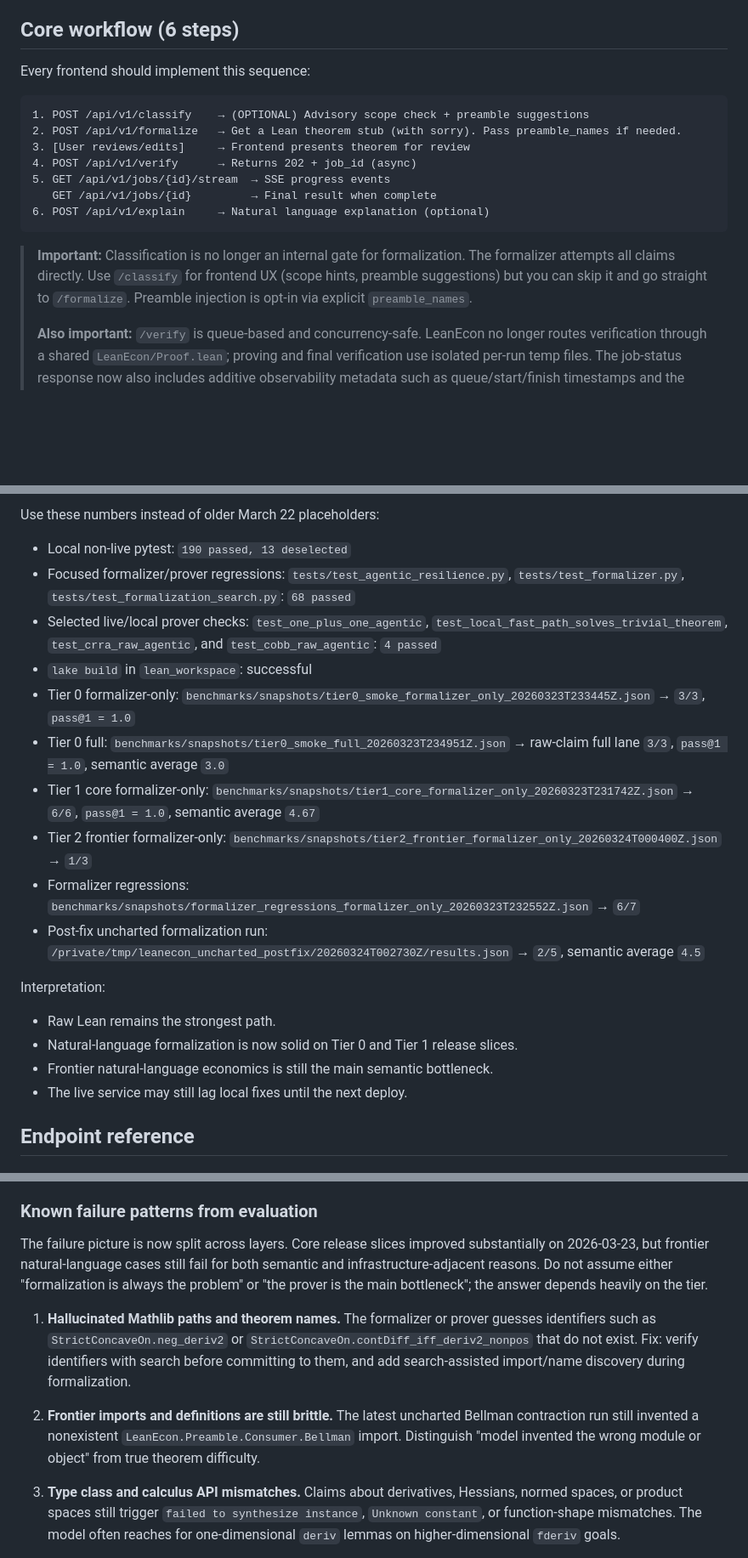
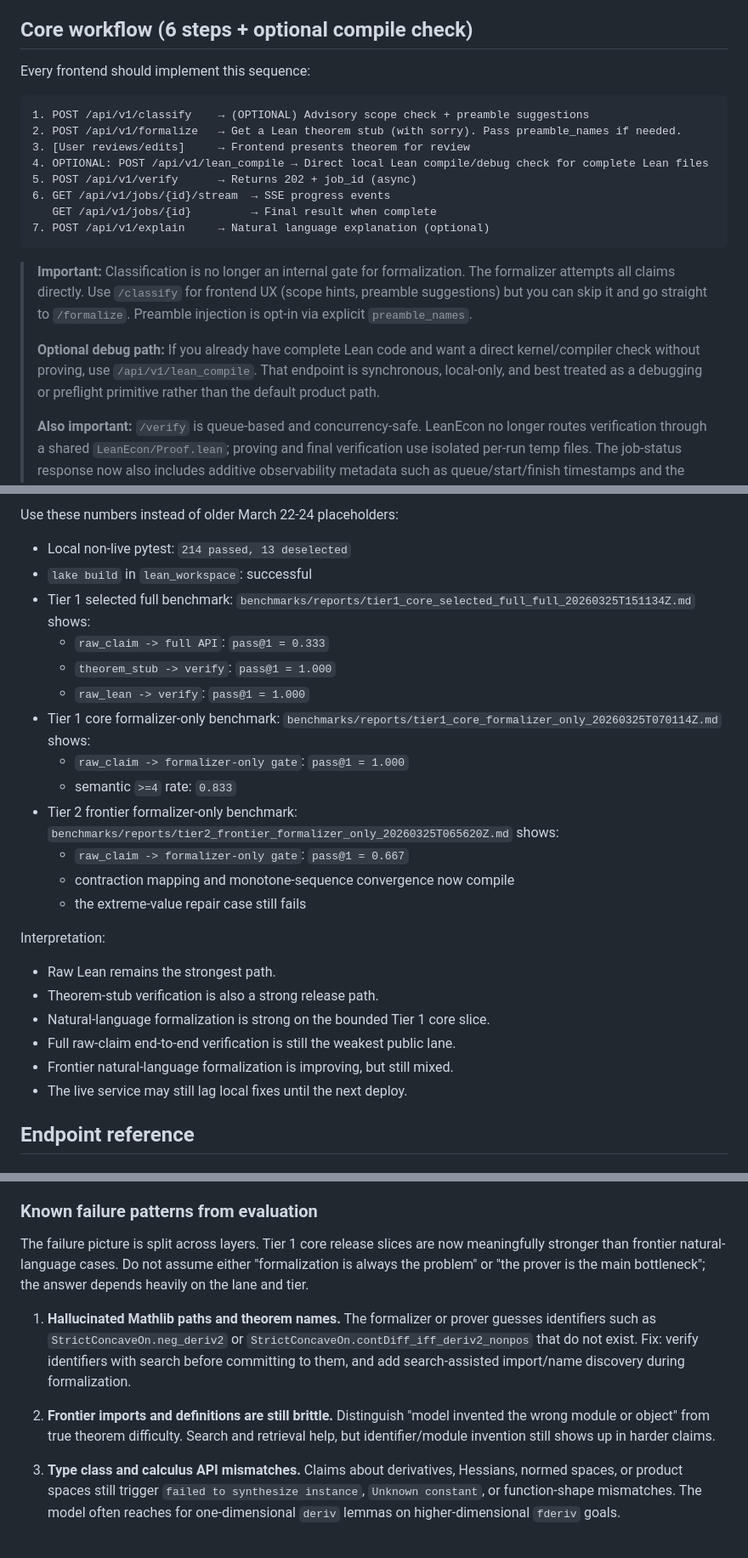
Before and after one commit to Bonorinoa/lean_econ_api, a Markdown page: docs/skills/leanecon-api-SKILL.md, 3 parts joined by grey strips. Shown at 85% size. Drawn GitHub-style; blank space fills up the shorter version.

Commit message:
update skill

````diff
--- a/docs/skills/leanecon-api-SKILL.md
+++ b/docs/skills/leanecon-api-SKILL.md
@@ -20,7 +20,7 @@ LeanEcon has a three-layer trust model that frontends should communicate to user
 2. **Human-in-the-loop** — The user reviews the formalized theorem before proving. This is where frontends add value.
 3. **Deterministic layer** — Lean 4's kernel verifies the proof from axioms. If it passes, it's mathematically certified. Not LLM confidence — formal certainty.
 
-## Core workflow (6 steps)
+## Core workflow (6 steps + optional compile check)
 
 Every frontend should implement this sequence:
 
@@ -28,10 +28,11 @@ Every frontend should implement this sequence:
 1. POST /api/v1/classify    → (OPTIONAL) Advisory scope check + preamble suggestions
 2. POST /api/v1/formalize   → Get a Lean theorem stub (with sorry). Pass preamble_names if needed.
 3. [User reviews/edits]     → Frontend presents theorem for review
-4. POST /api/v1/verify      → Returns 202 + job_id (async)
-5. GET /api/v1/jobs/{id}/stream  → SSE progress events
+4. OPTIONAL: POST /api/v1/lean_compile → Direct local Lean compile/debug check for complete Lean files
+5. POST /api/v1/verify      → Returns 202 + job_id (async)
+6. GET /api/v1/jobs/{id}/stream  → SSE progress events
    GET /api/v1/jobs/{id}         → Final result when complete
-6. POST /api/v1/explain     → Natural language explanation (optional)
+7. POST /api/v1/explain     → Natural language explanation (optional)
 ```
 
 > **Important:** Classification is no longer an internal gate for formalization.
@@ -39,6 +40,11 @@ Every frontend should implement this sequence:
 > (scope hints, preamble suggestions) but you can skip it and go straight to
 > `/formalize`. Preamble injection is opt-in via explicit `preamble_names`.
 >
+> **Optional debug path:** If you already have complete Lean code and want a
+> direct kernel/compiler check without proving, use `/api/v1/lean_compile`.
+> That endpoint is synchronous, local-only, and best treated as a debugging or
+> preflight primitive rather than the default product path.
+>
 > **Also important:** `/verify` is queue-based and concurrency-safe. LeanEcon no
 > longer routes verification through a shared `LeanEcon/Proof.lean`; proving and
 > final verification use isolated per-run temp files. The job-status response
@@ -49,39 +55,33 @@ Every frontend should implement this sequence:
 
-Use these numbers instead of older March 22 placeholders:
+Use these numbers instead of older March 22-24 placeholders:
 
-- Local non-live pytest: `190 passed, 13 deselected`
-- Focused formalizer/prover regressions:
-  `tests/test_agentic_resilience.py`, `tests/test_formalizer.py`,
-  `tests/test_formalization_search.py`: `68 passed`
-- Selected live/local prover checks:
-  `test_one_plus_one_agentic`, `test_local_fast_path_solves_trivial_theorem`,
-  `test_crra_raw_agentic`, and `test_cobb_raw_agentic`: `4 passed`
+- Local non-live pytest: `214 passed, 13 deselected`
 - `lake build` in `lean_workspace`: successful
-- Tier 0 formalizer-only:
-  `benchmarks/snapshots/tier0_smoke_formalizer_only_20260323T233445Z.json`
-  → `3/3`, `pass@1 = 1.0`
-- Tier 0 full:
-  `benchmarks/snapshots/tier0_smoke_full_20260323T234951Z.json`
-  → raw-claim full lane `3/3`, `pass@1 = 1.0`, semantic average `3.0`
-- Tier 1 core formalizer-only:
-  `benchmarks/snapshots/tier1_core_formalizer_only_20260323T231742Z.json`
-  → `6/6`, `pass@1 = 1.0`, semantic average `4.67`
-- Tier 2 frontier formalizer-only:
-  `benchmarks/snapshots/tier2_frontier_formalizer_only_20260324T000400Z.json`
-  → `1/3`
-- Formalizer regressions:
-  `benchmarks/snapshots/formalizer_regressions_formalizer_only_20260323T232552Z.json`
-  → `6/7`
-- Post-fix uncharted formalization run:
-  `/private/tmp/leanecon_uncharted_postfix/20260324T002730Z/results.json`
-  → `2/5`, semantic average `4.5`
+- Tier 1 selected full benchmark:
+  `benchmarks/reports/tier1_core_selected_full_full_20260325T151134Z.md`
+  shows:
+  - `raw_claim -> full API`: `pass@1 = 0.333`
+  - `theorem_stub -> verify`: `pass@1 = 1.000`
+  - `raw_lean -> verify`: `pass@1 = 1.000`
+- Tier 1 core formalizer-only benchmark:
+  `benchmarks/reports/tier1_core_formalizer_only_20260325T070114Z.md`
+  shows:
+  - `raw_claim -> formalizer-only gate`: `pass@1 = 1.000`
+  - semantic `>=4` rate: `0.833`
+- Tier 2 frontier formalizer-only benchmark:
+  `benchmarks/reports/tier2_frontier_formalizer_only_20260325T065620Z.md`
+  shows:
+  - `raw_claim -> formalizer-only gate`: `pass@1 = 0.667`
+  - contraction mapping and monotone-sequence convergence now compile
+  - the extreme-value repair case still fails
 
 Interpretation:
 
 - Raw Lean remains the strongest path.
-- Natural-language formalization is now solid on Tier 0 and Tier 1 release
-  slices.
-- Frontier natural-language economics is still the main semantic bottleneck.
+- Theorem-stub verification is also a strong release path.
+- Natural-language formalization is strong on the bounded Tier 1 core slice.
+- Full raw-claim end-to-end verification is still the weakest public lane.
+- Frontier natural-language formalization is improving, but still mixed.
 - The live service may still lag local fixes until the next deploy.
 
 ## Endpoint reference
@@ -584,18 +637,17 @@ Claims the classifier should route to `REQUIRES_DEFINITIONS`.
 
 ### Known failure patterns from evaluation
 
-The failure picture is now split across layers. Core release slices improved
-substantially on 2026-03-23, but frontier natural-language cases still fail for
-both semantic and infrastructure-adjacent reasons. Do not assume either
-"formalization is always the problem" or "the prover is the main bottleneck";
-the answer depends heavily on the tier.
+The failure picture is split across layers. Tier 1 core release slices are now
+meaningfully stronger than frontier natural-language cases. Do not assume
+either "formalization is always the problem" or "the prover is the main
+bottleneck"; the answer depends heavily on the lane and tier.
 
 1. **Hallucinated Mathlib paths and theorem names.** The formalizer or prover guesses identifiers such as `StrictConcaveOn.neg_deriv2` or `StrictConcaveOn.contDiff_iff_deriv2_nonpos` that do not exist. Fix: verify identifiers with search before committing to them, and add search-assisted import/name discovery during formalization.
 
-2. **Frontier imports and definitions are still brittle.** The latest
-   uncharted Bellman contraction run still invented a nonexistent
-   `LeanEcon.Preamble.Consumer.Bellman` import. Distinguish "model invented the
-   wrong module or object" from true theorem difficulty.
+2. **Frontier imports and definitions are still brittle.** Distinguish "model
+   invented the wrong module or object" from true theorem difficulty. Search
+   and retrieval help, but identifier/module invention still shows up in harder
+   claims.
 
 3. **Type class and calculus API mismatches.** Claims about derivatives, Hessians, normed spaces, or product spaces still trigger `failed to synthesize instance`, `Unknown constant`, or function-shape mismatches. The model often reaches for one-dimensional `deriv` lemmas on higher-dimensional `fderiv` goals.
 
````
Also changed, not shown: other parts of docs/skills/leanecon-api-SKILL.md (+77 -16 lines).
